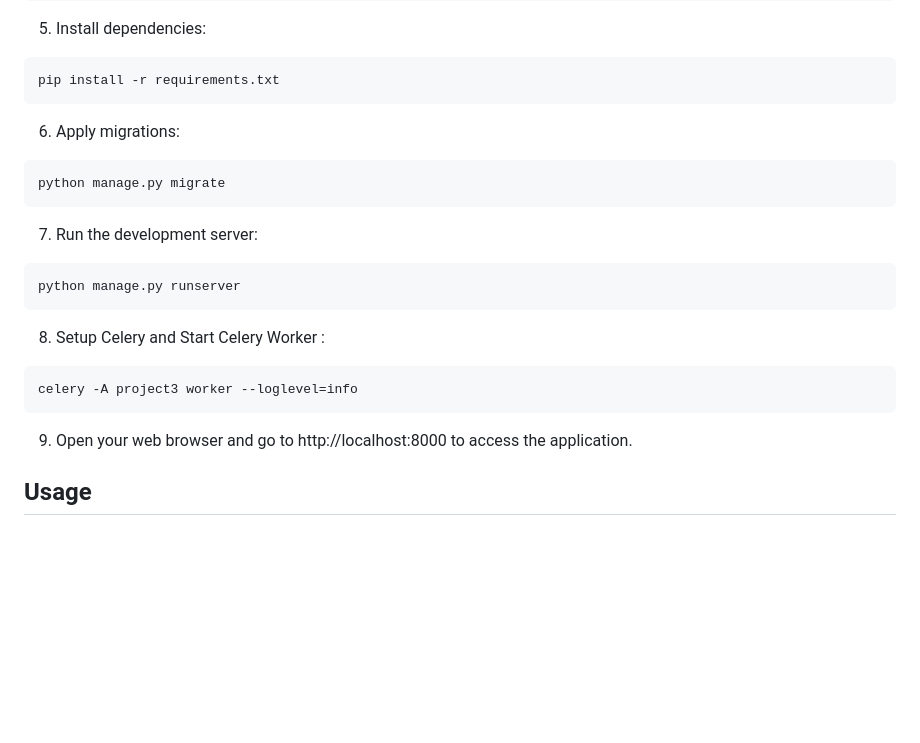
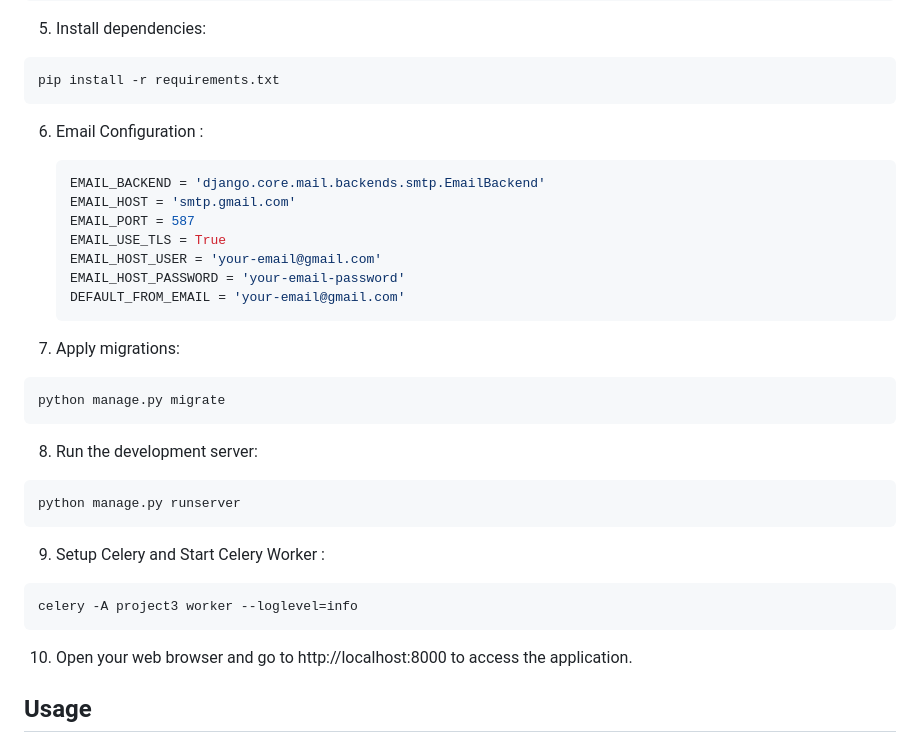
Before and after one commit to devanshptl/TalkOutProject, a Markdown page: README.md, the part around the change. Drawn GitHub-style; blank space fills up the shorter version.

````diff
--- a/README.md
+++ b/README.md
@@ -61,26 +61,39 @@ cd TalkOut
 pip install -r requirements.txt
 ```
 
+6. Email Configuration :
 
-6. Apply migrations:
+
+    ```python
+    EMAIL_BACKEND = 'django.core.mail.backends.smtp.EmailBackend'
+    EMAIL_HOST = 'smtp.gmail.com'
+    EMAIL_PORT = 587
+    EMAIL_USE_TLS = True
+    EMAIL_HOST_USER = 'your-email@gmail.com'
+    EMAIL_HOST_PASSWORD = 'your-email-password'
+    DEFAULT_FROM_EMAIL = 'your-email@gmail.com'
+    ```
+
+
+7. Apply migrations:
 ```bash
 python manage.py migrate
 ```
 
-7. Run the development server:
+8. Run the development server:
 ```bash
 python manage.py runserver
 ```
 
 
-8. Setup Celery and Start Celery Worker :
+9. Setup Celery and Start Celery Worker :
 ```bash
 celery -A project3 worker --loglevel=info
 ```
 
 
 
-9. Open your web browser and go to http://localhost:8000 to access the application.
+10. Open your web browser and go to http://localhost:8000 to access the application.
 
 ## Usage
 
````
